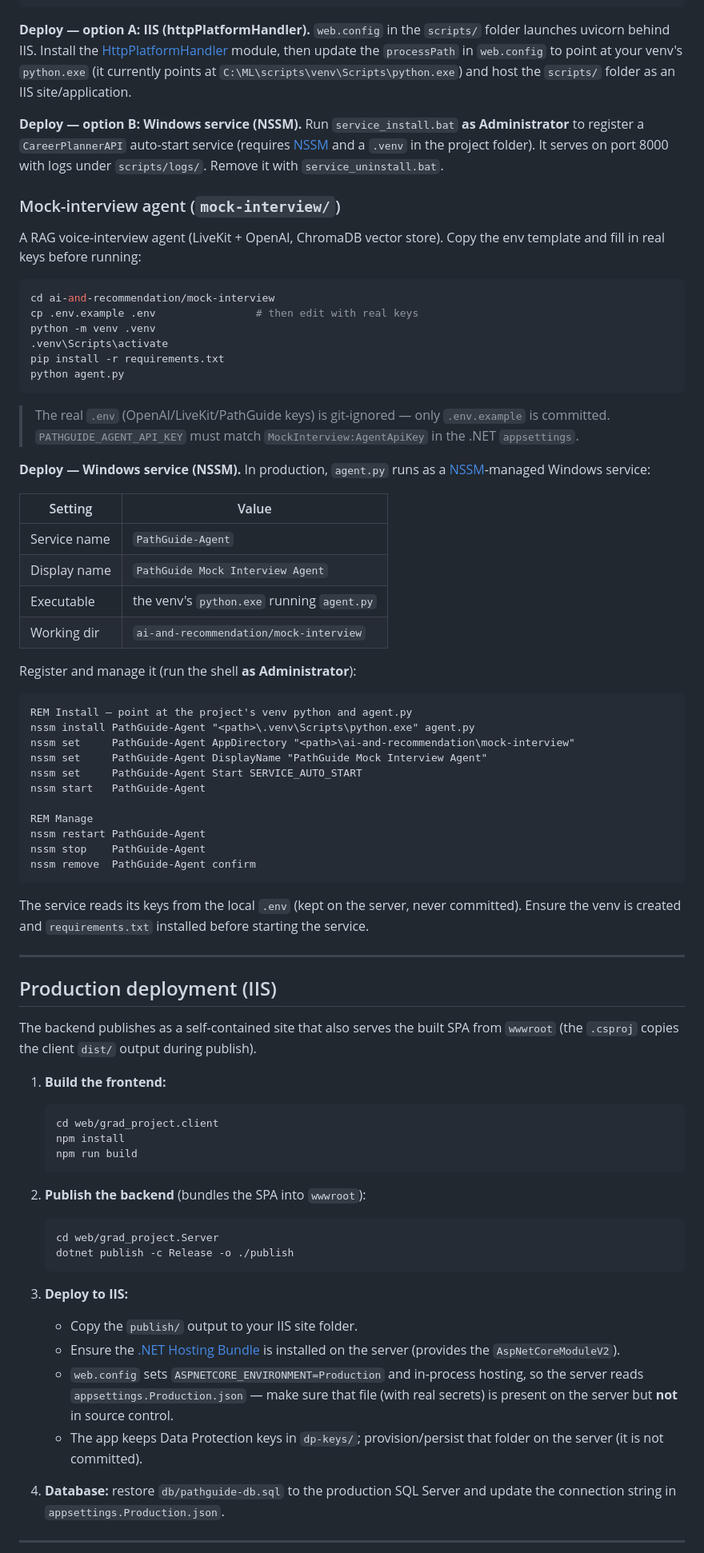
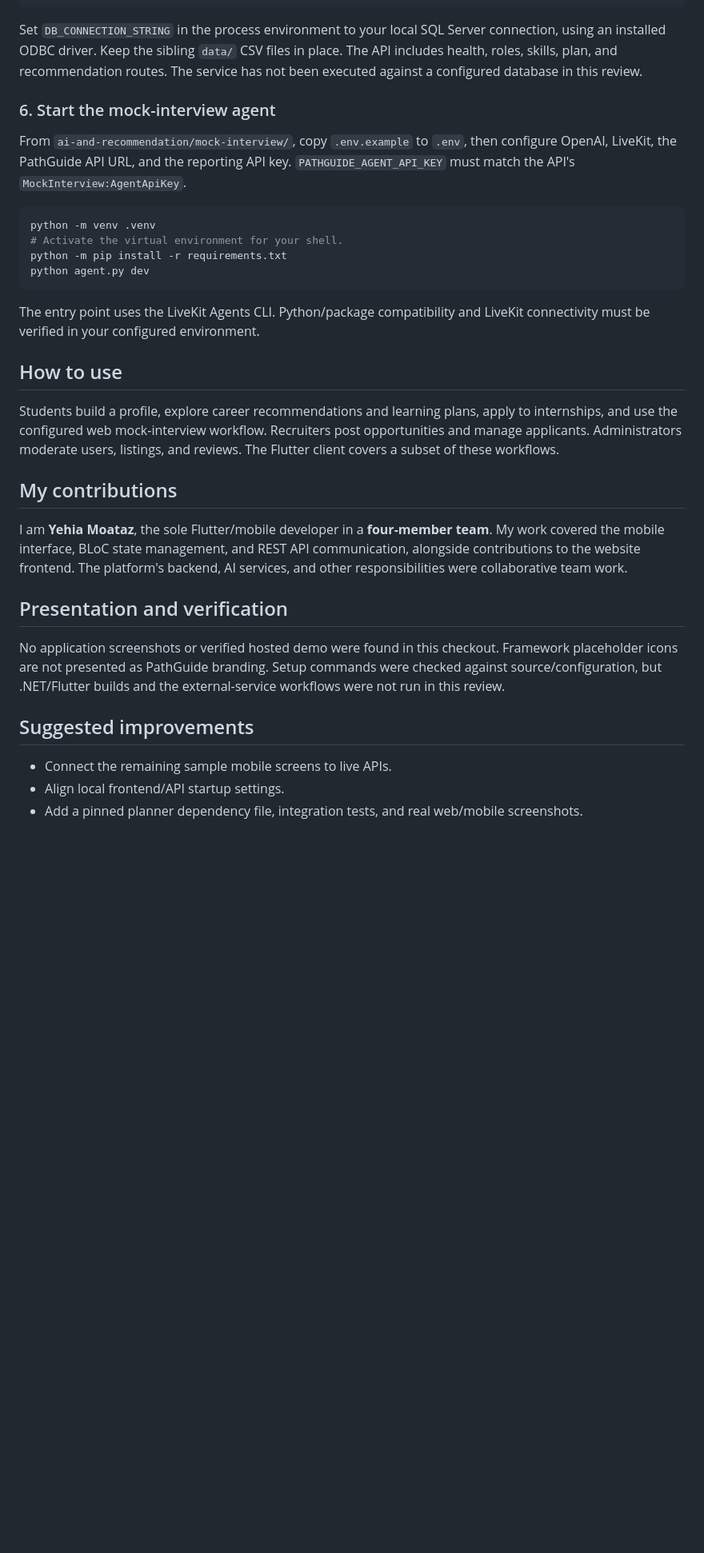
Before and after one commit to YehiaM23/Graduation_project_pathGuide, a Markdown page: README.md, the part around one of its changes. Shown at 80% size. Rendered like a GitHub page; blank space fills up the shorter version.

Commit message:
docs: improve project README and setup documentation

````diff
--- a/README.md
+++ b/README.md
@@ -213,99 +123,36 @@ pip install fastapi uvicorn pydantic numpy pandas torch   # + any other imports
 uvicorn api:app --reload --port 8000
 ```
 
-**Deploy — option A: IIS (httpPlatformHandler).** `web.config` in the `scripts/`
-folder launches uvicorn behind IIS. Install the
-[HttpPlatformHandler](https://www.iis.net/downloads/microsoft/httpplatformhandler)
-module, then update the `processPath` in `web.config` to point at your venv's
-`python.exe` (it currently points at `C:\ML\scripts\venv\Scripts\python.exe`) and
-host the `scripts/` folder as an IIS site/application.
+Set `DB_CONNECTION_STRING` in the process environment to your local SQL Server connection, using an installed ODBC driver. Keep the sibling `data/` CSV files in place. The API includes health, roles, skills, plan, and recommendation routes. The service has not been executed against a configured database in this review.
 
-**Deploy — option B: Windows service (NSSM).** Run `service_install.bat` **as
-Administrator** to register a `CareerPlannerAPI` auto-start service (requires
-[NSSM](https://nssm.cc/download) and a `.venv` in the project folder). It serves
-on port 8000 with logs under `scripts/logs/`. Remove it with
-`service_uninstall.bat`.
+### 6. Start the mock-interview agent
 
-### Mock-interview agent (`mock-interview/`)
-
-A RAG voice-interview agent (LiveKit + OpenAI, ChromaDB vector store). Copy the
-env template and fill in real keys before running:
+From `ai-and-recommendation/mock-interview/`, copy `.env.example` to `.env`, then configure OpenAI, LiveKit, the PathGuide API URL, and the reporting API key. `PATHGUIDE_AGENT_API_KEY` must match the API's `MockInterview:AgentApiKey`.
 
 ```bash
-cd ai-and-recommendation/mock-interview
-cp .env.example .env                # then edit with real keys
 python -m venv .venv
-.venv\Scripts\activate
-pip install -r requirements.txt
-python agent.py
+# Activate the virtual environment for your shell.
+python -m pip install -r requirements.txt
+python agent.py dev
 ```
 
-> The real `.env` (OpenAI/LiveKit/PathGuide keys) is git-ignored — only
-> `.env.example` is committed. `PATHGUIDE_AGENT_API_KEY` must match
-> `MockInterview:AgentApiKey` in the .NET `appsettings`.
+The entry point uses the LiveKit Agents CLI. Python/package compatibility and LiveKit connectivity must be verified in your configured environment.
 
-**Deploy — Windows service (NSSM).** In production, `agent.py` runs as a
-[NSSM](https://nssm.cc/download)-managed Windows service:
+## How to use
 
-| Setting | Value |
-|---------|-------|
-| Service name | `PathGuide-Agent` |
-| Display name | `PathGuide Mock Interview Agent` |
-| Executable | the venv's `python.exe` running `agent.py` |
-| Working dir | `ai-and-recommendation/mock-interview` |
+Students build a profile, explore career recommendations and learning plans, apply to internships, and use the configured web mock-interview workflow. Recruiters post opportunities and manage applicants. Administrators moderate users, listings, and reviews. The Flutter client covers a subset of these workflows.
 
-Register and manage it (run the shell **as Administrator**):
+## My contributions
 
-```bat
-REM Install — point at the project's venv python and agent.py
-nssm install PathGuide-Agent "<path>\.venv\Scripts\python.exe" agent.py
-nssm set     PathGuide-Agent AppDirectory "<path>\ai-and-recommendation\mock-interview"
-nssm set     PathGuide-Agent DisplayName "PathGuide Mock Interview Agent"
-nssm set     PathGuide-Agent Start SERVICE_AUTO_START
-nssm start   PathGuide-Agent
+I am **Yehia Moataz**, the sole Flutter/mobile developer in a **four-member team**. My work covered the mobile interface, BLoC state management, and REST API communication, alongside contributions to the website frontend. The platform's backend, AI services, and other responsibilities were collaborative team work.
 
-REM Manage
-nssm restart PathGuide-Agent
-nssm stop    PathGuide-Agent
-nssm remove  PathGuide-Agent confirm
-```
+## Presentation and verification
 
-The service reads its keys from the local `.env` (kept on the server, never
-committed). Ensure the venv is created and `requirements.txt` installed before
-starting the service.
+No application screenshots or verified hosted demo were found in this checkout. Framework placeholder icons are not presented as PathGuide branding. Setup commands were checked against source/configuration, but .NET/Flutter builds and the external-service workflows were not run in this review.
 
----
+## Suggested improvements
 
-## Production deployment (IIS)
+- Connect the remaining sample mobile screens to live APIs.
+- Align local frontend/API startup settings.
+- Add a pinned planner dependency file, integration tests, and real web/mobile screenshots.
 
-The backend publishes as a self-contained site that also serves the built SPA
-from `wwwroot` (the `.csproj` copies the client `dist/` output during publish).
-
-1. **Build the frontend:**
-   ```bash
-   cd web/grad_project.client
-   npm install
-   npm run build
-   ```
-
-2. **Publish the backend** (bundles the SPA into `wwwroot`):
-   ```bash
-   cd web/grad_project.Server
-   dotnet publish -c Release -o ./publish
-   ```
-
-3. **Deploy to IIS:**
-   - Copy the `publish/` output to your IIS site folder.
-   - Ensure the [.NET Hosting Bundle](https://dotnet.microsoft.com/download/dotnet/9.0)
-     is installed on the server (provides the `AspNetCoreModuleV2`).
-   - `web.config` sets `ASPNETCORE_ENVIRONMENT=Production` and in-process hosting,
-     so the server reads `appsettings.Production.json` — make sure that file (with
-     real secrets) is present on the server but **not** in source control.
-   - The app keeps Data Protection keys in `dp-keys/`; provision/persist that
-     folder on the server (it is not committed).
-
-4. **Database:** restore `db/pathguide-db.sql` to the production SQL Server and
-   update the connection string in `appsettings.Production.json`.
-
----
-
````
Also changed, not shown: other parts of README.md (+84 -192 lines).
